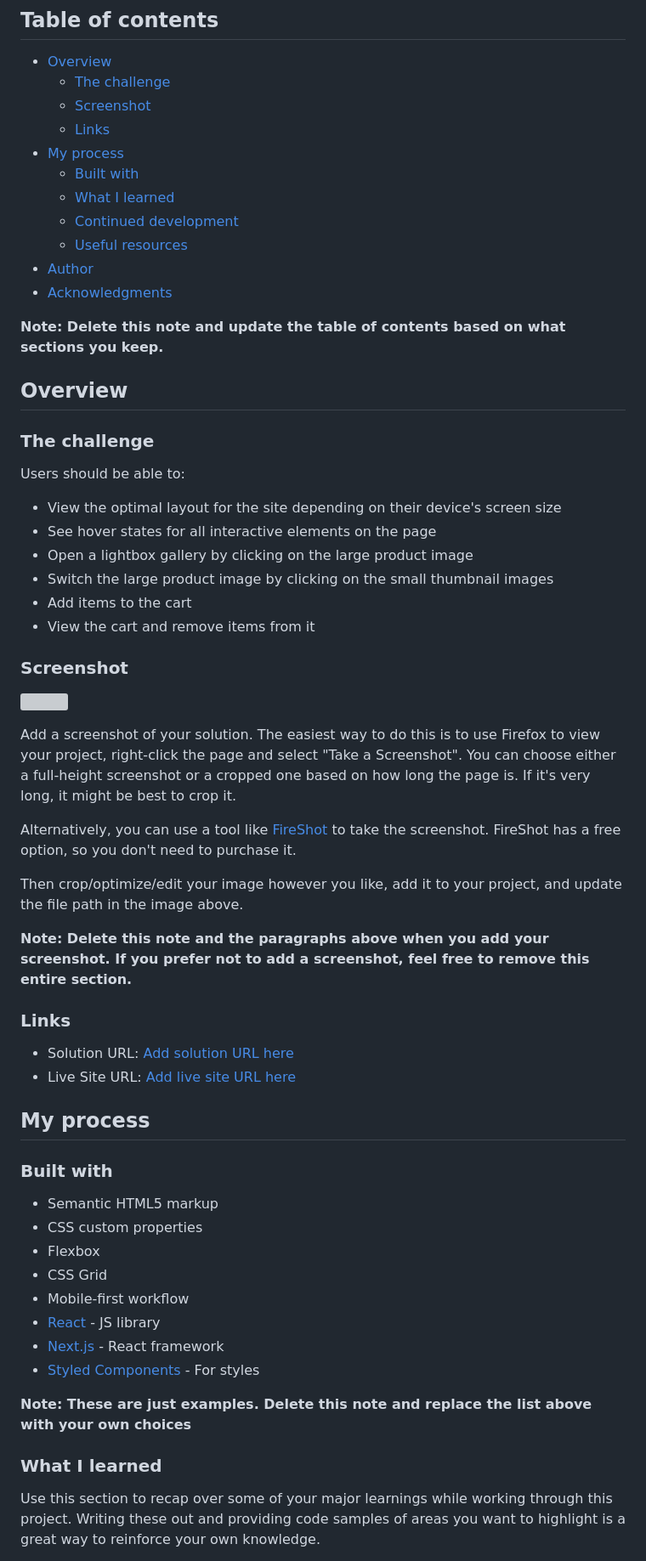
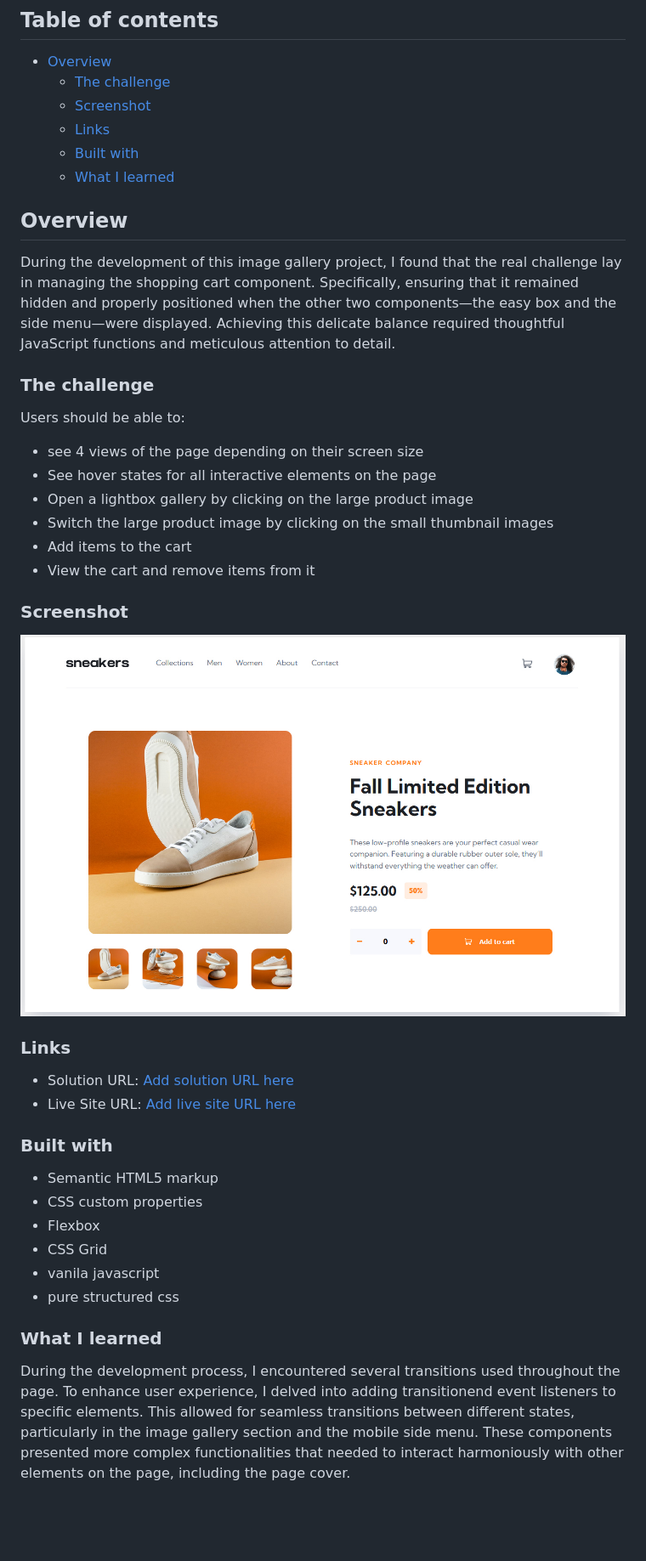
Before and after one commit to petroczibalazs/ecommerce-product-page--PETROB, a Markdown page: README-template.md, the part around the change printed below. Shown: that part at 85% size. Drawn GitHub-style; pictures changed too: images/complete_page_preview.jpg (added); blank space fills up the shorter version; grey boxes are pictures that could not be loaded.

Commit message:
adds Readme.md file and preview image
--- [TYPE DETAILS ABOUT THE MESSAGE HERE]

>>> PROJECT :   [TYPE PROJECT NAME HERE]

```diff
--- a/README-template.md
+++ b/README-template.md
@@ -8,23 +8,19 @@ This is a solution to the [E-commerce product page challenge on Frontend Mentor]
   - [The challenge](#the-challenge)
   - [Screenshot](#screenshot)
   - [Links](#links)
-- [My process](#my-process)
   - [Built with](#built-with)
   - [What I learned](#what-i-learned)
-  - [Continued development](#continued-development)
-  - [Useful resources](#useful-resources)
-- [Author](#author)
-- [Acknowledgments](#acknowledgments)
 
-**Note: Delete this note and update the table of contents based on what sections you keep.**
+
 
 ## Overview
+During the development of this image gallery project, I found that the real challenge lay in managing the shopping cart component. Specifically, ensuring that it remained hidden and properly positioned when the other two components—the easy box and the side menu—were displayed. Achieving this delicate balance required thoughtful JavaScript functions and meticulous attention to detail.
 
 ### The challenge
 
 Users should be able to:
 
-- View the optimal layout for the site depending on their device's screen size
+- see 4 views of the page depending on their screen size
 - See hover states for all interactive elements on the page
 - Open a lightbox gallery by clicking on the large product image
 - Switch the large product image by clicking on the small thumbnail images
@@ -33,22 +29,16 @@ Users should be able to:
 
 ### Screenshot
 
-![](./screenshot.jpg)
+![](./images/complete_page_preview.jpg)
 
-Add a screenshot of your solution. The easiest way to do this is to use Firefox to view your project, right-click the page and select "Take a Screenshot". You can choose either a full-height screenshot or a cropped one based on how long the page is. If it's very long, it might be best to crop it.
 
-Alternatively, you can use a tool like [FireShot](https://getfireshot.com/) to take the screenshot. FireShot has a free option, so you don't need to purchase it.
-
-Then crop/optimize/edit your image however you like, add it to your project, and update the file path in the image above.
-
-**Note: Delete this note and the paragraphs above when you add your screenshot. If you prefer not to add a screenshot, feel free to remove this entire section.**
 
 ### Links
 
 - Solution URL: [Add solution URL here](https://your-solution-url.com)
 - Live Site URL: [Add live site URL here](https://your-live-site-url.com)
 
-## My process
+
 
 ### Built with
 
@@ -56,14 +46,11 @@ Then crop/optimize/edit your image however you like, add it to your project, and
 - CSS custom properties
 - Flexbox
 - CSS Grid
-- Mobile-first workflow
-- [React](https://reactjs.org/) - JS library
-- [Next.js](https://nextjs.org/) - React framework
-- [Styled Components](https://styled-components.com/) - For styles
+- vanila javascript
+- pure structured css
 
-**Note: These are just examples. Delete this note and replace the list above with your own choices**
 
 ### What I learned
 
-Use this section to recap over some of your major learnings while working through this project. Writing these out and providing code samples of areas you want to highlight is a great way to reinforce your own knowledge.
+During the development process, I encountered several transitions used throughout the page. To enhance user experience, I delved into adding transitionend event listeners to specific elements. This allowed for seamless transitions between different states, particularly in the image gallery section and the mobile side menu. These components presented more complex functionalities that needed to interact harmoniously with other elements on the page, including the page cover.
 
```
Also changed, not shown: other parts of README-template.md (+1 -46 lines).
